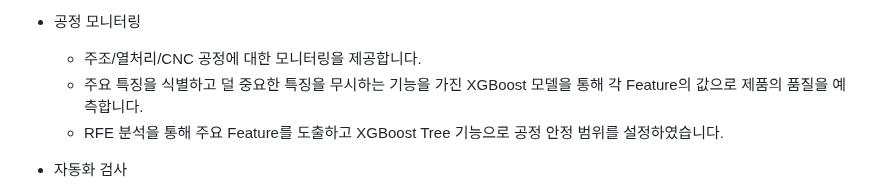
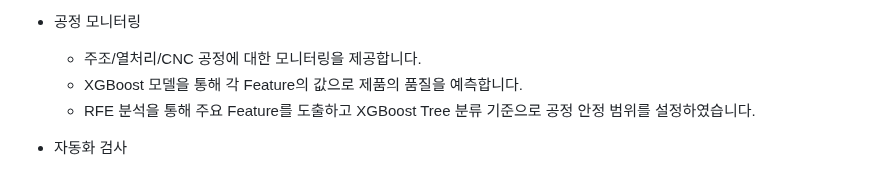
Before and after one commit to s53uni/isix-project, a Markdown page: README.md, the part around the change. Rendered like a GitHub page.

Commit message:
Update Readme File --5

```diff
--- a/README.md
+++ b/README.md
@@ -107,8 +107,8 @@ $I$ mplementing $S$ upply chain optimization and $I$ ndustrial automation to e $
 
 * 공정 모니터링
   - 주조/열처리/CNC 공정에 대한 모니터링을 제공합니다.
-  - 주요 특징을 식별하고 덜 중요한 특징을 무시하는 기능을 가진 XGBoost 모델을 통해 각 Feature의 값으로 제품의 품질을 예측합니다.
-  - RFE 분석을 통해 주요 Feature를 도출하고 XGBoost Tree 기능으로 공정 안정 범위를 설정하였습니다.
+  - XGBoost 모델을 통해 각 Feature의 값으로 제품의 품질을 예측합니다.
+  - RFE 분석을 통해 주요 Feature를 도출하고 XGBoost Tree 분류 기준으로 공정 안정 범위를 설정하였습니다.
 
 * 자동화 검사
   - 공정이 완료된 제품의 실시간 영상을 확인할 수 있습니다.
```
